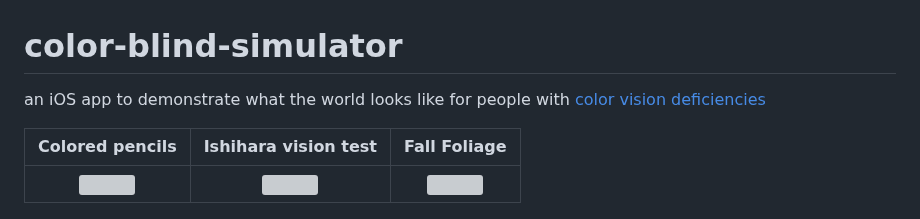
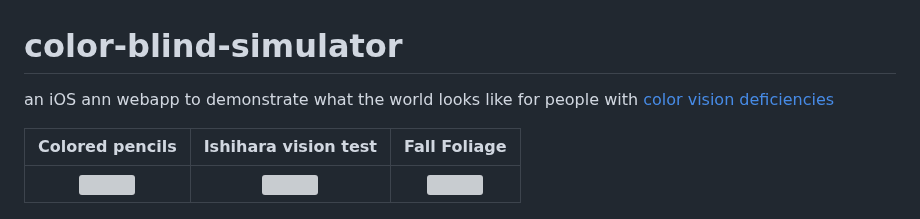
Before and after one commit to nickmmark/color-blind-simulator, a Markdown page: README.md, the part around one of its changes. GitHub-like rendering; grey boxes are pictures that could not be loaded.

```diff
--- a/README.md
+++ b/README.md
@@ -1,5 +1,5 @@
 # color-blind-simulator
-an iOS app to demonstrate what the world looks like for people with [color vision deficiencies](https://www.nei.nih.gov/learn-about-eye-health/eye-conditions-and-diseases/color-blindness#:~:text=What%20is%20color%20blindness%3F,vision%20deficiency%20runs%20in%20families.)
+an iOS ann webapp to demonstrate what the world looks like for people with [color vision deficiencies](https://www.nei.nih.gov/learn-about-eye-health/eye-conditions-and-diseases/color-blindness#:~:text=What%20is%20color%20blindness%3F,vision%20deficiency%20runs%20in%20families.)
 
 Colored pencils            |  Ishihara vision test    |   Fall Foliage
 :-------------------------:|:------------------------:|:-------------------------:
```
Also changed, not shown: other parts of README.md (+1 -1 lines).
